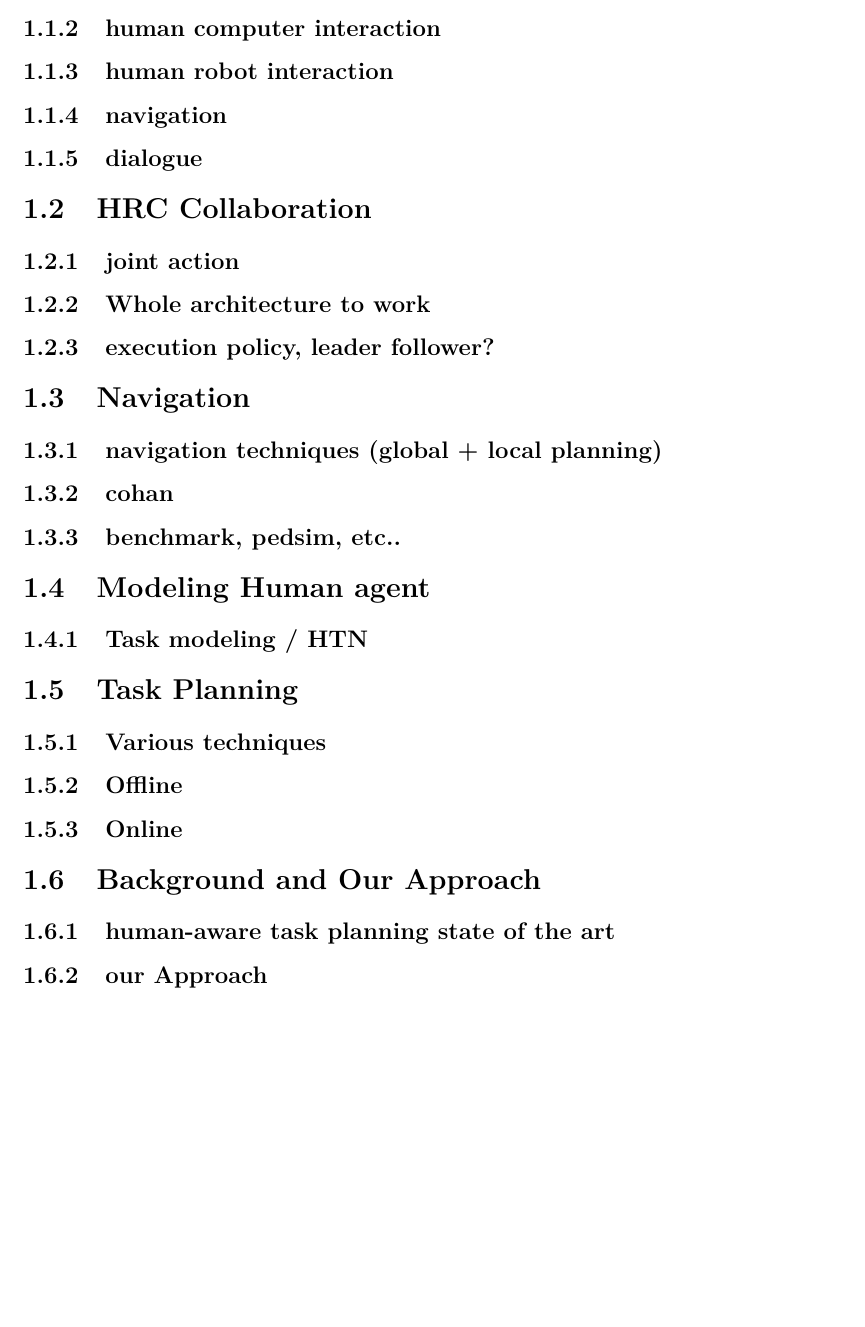
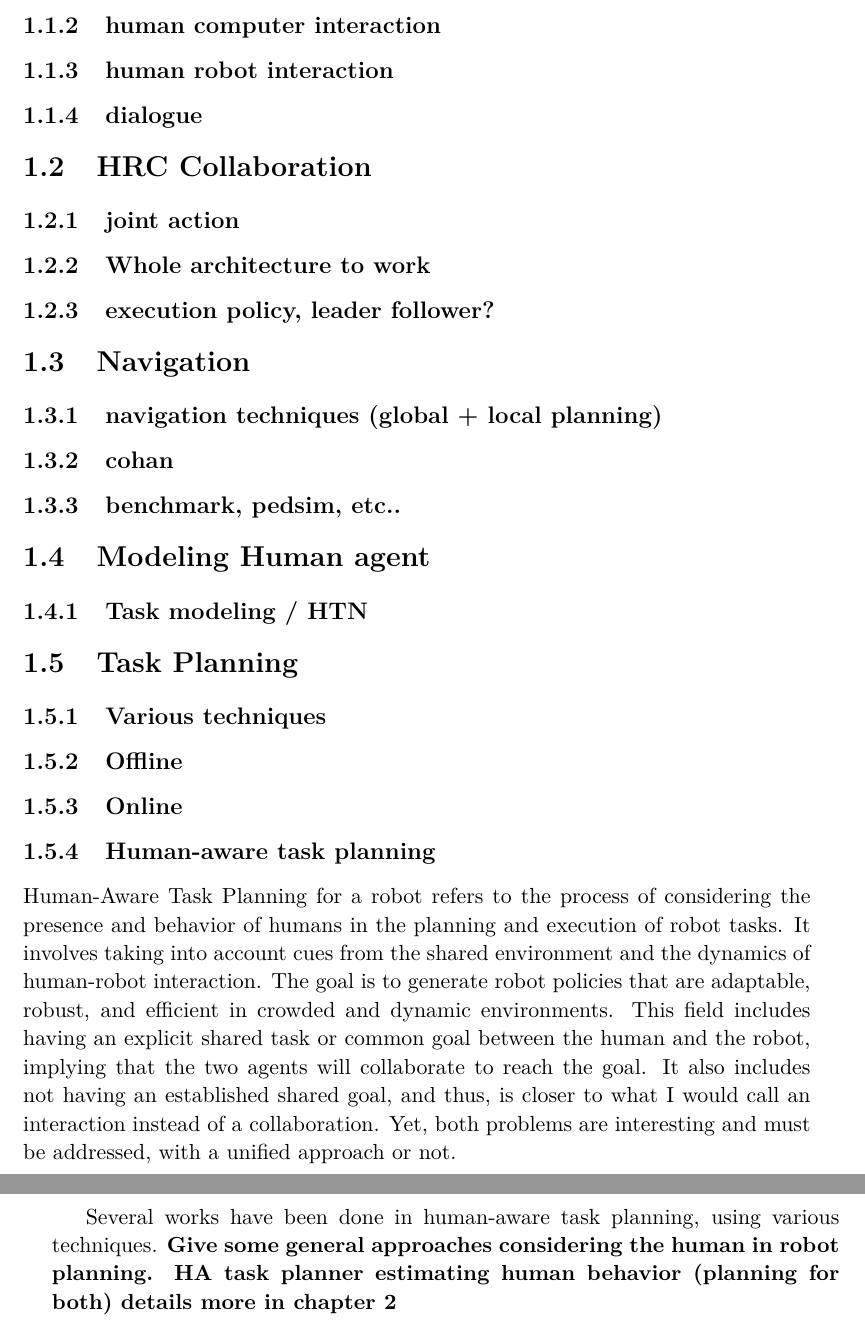
Before and after one commit to AnthonyFavier/Manuscrit, a LaTeX thesis (These.tex, which reads Chapters/Chapter1_Context.tex): part of page 20 of 96 before the commit and two parts of pages 20 and 21 of 98 after it, the two joined at a grey line, cut so that both start at the same text, the shorter picture padded with empty space. Compiled offline with pdfLaTeX.

Commit message:
Ch1 HA task planning

```diff
--- a/Chapters/Chapter1_Context.tex
+++ b/Chapters/Chapter1_Context.tex
@@ -19,7 +19,6 @@
 \subsection{human computer interaction}
 \subsection{human robot interaction}
 
-\subsection{navigation}
 \subsection{dialogue}
 
 
@@ -49,9 +49,8 @@
 \subsection{Various techniques}
 \subsection{Offline}
 \subsection{Online}
+\subsection{Human-aware task planning}
+Human-Aware Task Planning for a robot refers to the process of considering the presence and behavior of humans in the planning and execution of robot tasks. It involves taking into account cues from the shared environment and the dynamics of human-robot interaction. The goal is to generate robot policies that are adaptable, robust, and efficient in crowded and dynamic environments. This field includes having an explicit shared task or common goal between the human and the robot, implying that the two agents will collaborate to reach the goal. It also includes not having an established shared goal, and thus, is closer to what I would call an interaction instead of a collaboration. Yet, both problems are interesting and must be addressed, with a unified approach or not.
 
-
-%%%%%%%%%%%%%%%%%%%%%%%%%%%%%%%%%%%%%%%%%%%%%%%%%%%%%%%%%%%%%%%%%%%%%%%%%%%%%%%%%%%%%%
-\section{Background and Our Approach}
-\subsection{human-aware task planning state of the art}
-\subsection{our Approach}
+Several works have been done in human-aware task planning, using various techniques.
+\textbf{Give some general approaches considering the human in robot planning. HA task planner estimating human behavior (planning for both) details more in chapter 2}
```
Also changed, not shown: Chapters/Chapter1_Context.tex (1 more changed lines).
